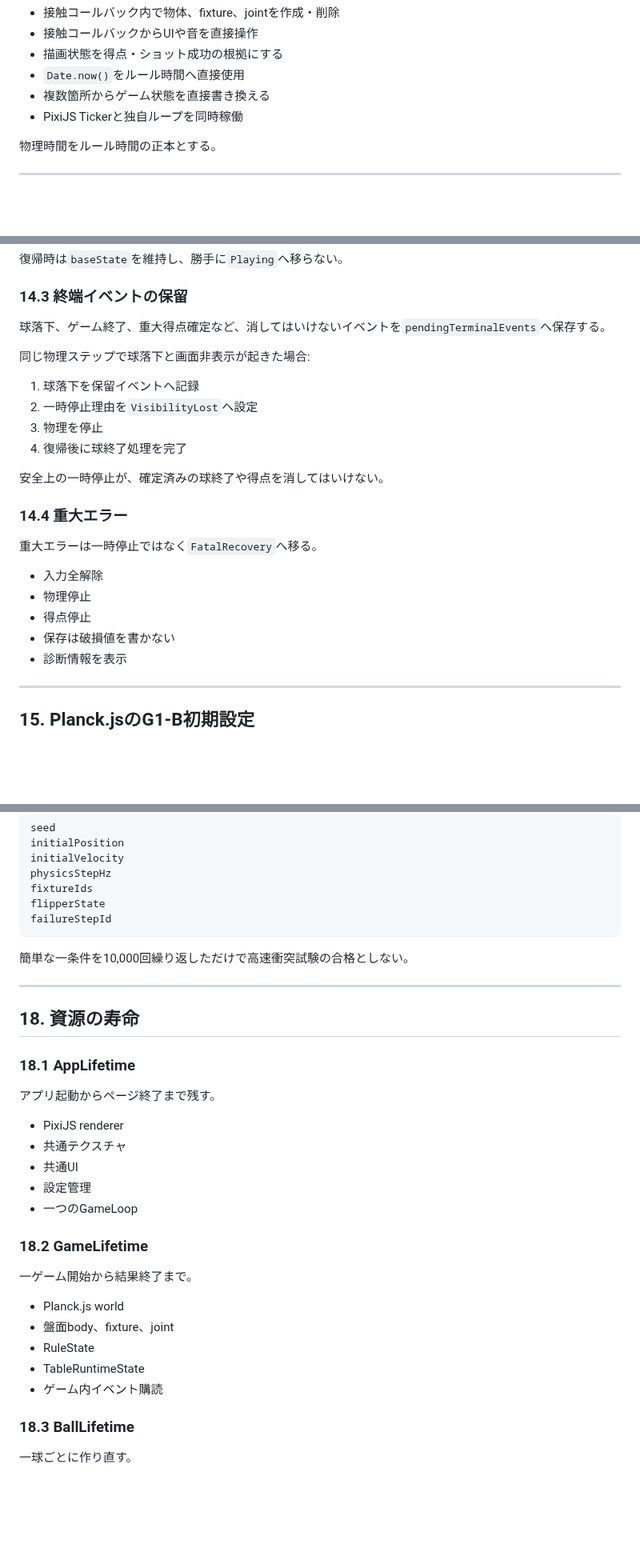
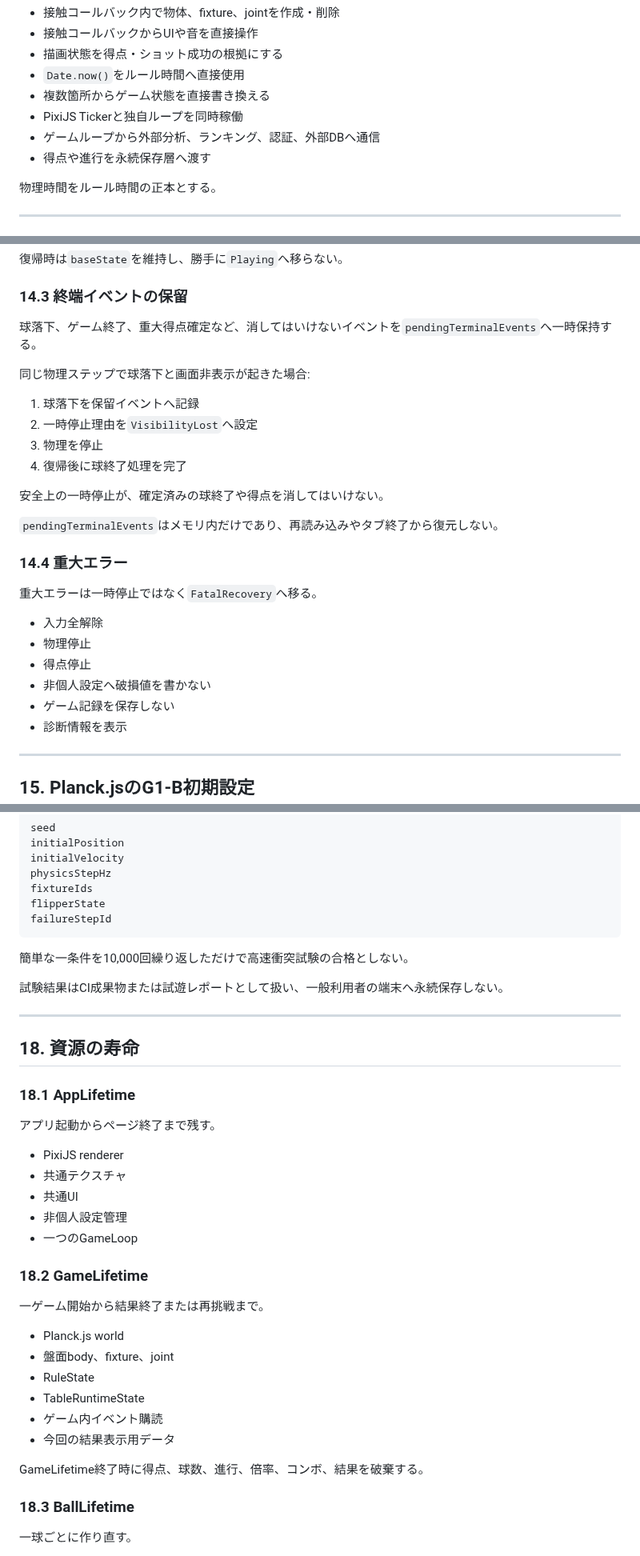
Before and after one commit to chameleonjp-lab/doppan, a Markdown page: docs/ENGINEERING_ARCHITECTURE.md, 3 parts joined by grey strips. Shown at 80% size. Rendered like a GitHub page; blank space fills up the shorter version.

```diff
--- a/docs/ENGINEERING_ARCHITECTURE.md
+++ b/docs/ENGINEERING_ARCHITECTURE.md
@@ -320,6 +327,8 @@ autoPauseReason
 - `Date.now()`をルール時間へ直接使用
 - 複数箇所からゲーム状態を直接書き換える
 - PixiJS Tickerと独自ループを同時稼働
+- ゲームループから外部分析、ランキング、認証、外部DBへ通信
+- 得点や進行を永続保存層へ渡す
 
 物理時間をルール時間の正本とする。
 
@@ -660,7 +700,7 @@ suspensionState = VisibilityLost
 
 ### 14.3 終端イベントの保留
 
-球落下、ゲーム終了、重大得点確定など、消してはいけないイベントを`pendingTerminalEvents`へ保存する。
+球落下、ゲーム終了、重大得点確定など、消してはいけないイベントを`pendingTerminalEvents`へ一時保持する。
 
 同じ物理ステップで球落下と画面非表示が起きた場合:
 
@@ -671,6 +711,8 @@ suspensionState = VisibilityLost
 
 安全上の一時停止が、確定済みの球終了や得点を消してはいけない。
 
+`pendingTerminalEvents`はメモリ内だけであり、再読み込みやタブ終了から復元しない。
+
 ### 14.4 重大エラー
 
 重大エラーは一時停止ではなく`FatalRecovery`へ移る。
@@ -678,7 +720,8 @@ suspensionState = VisibilityLost
 - 入力全解除
 - 物理停止
 - 得点停止
-- 保存は破損値を書かない
+- 非個人設定へ破損値を書かない
+- ゲーム記録を保存しない
 - 診断情報を表示
 
 ---
@@ -791,6 +836,8 @@ failureStepId
 
 簡単な一条件を10,000回繰り返しただけで高速衝突試験の合格としない。
 
+試験結果はCI成果物または試遊レポートとして扱い、一般利用者の端末へ永続保存しない。
+
 ---
 
 ## 18. 資源の寿命
@@ -802,18 +849,21 @@ failureStepId
 - PixiJS renderer
 - 共通テクスチャ
 - 共通UI
-- 設定管理
+- 非個人設定管理
 - 一つのGameLoop
 
 ### 18.2 GameLifetime
 
-一ゲーム開始から結果終了まで。
+一ゲーム開始から結果終了または再挑戦まで。
 
 - Planck.js world
 - 盤面body、fixture、joint
 - RuleState
 - TableRuntimeState
 - ゲーム内イベント購読
+- 今回の結果表示用データ
+
+GameLifetime終了時に得点、球数、進行、倍率、コンボ、結果を破棄する。
 
 ### 18.3 BallLifetime
 
```
Also changed, not shown: other parts of docs/ENGINEERING_ARCHITECTURE.md (+94 -13 lines).
